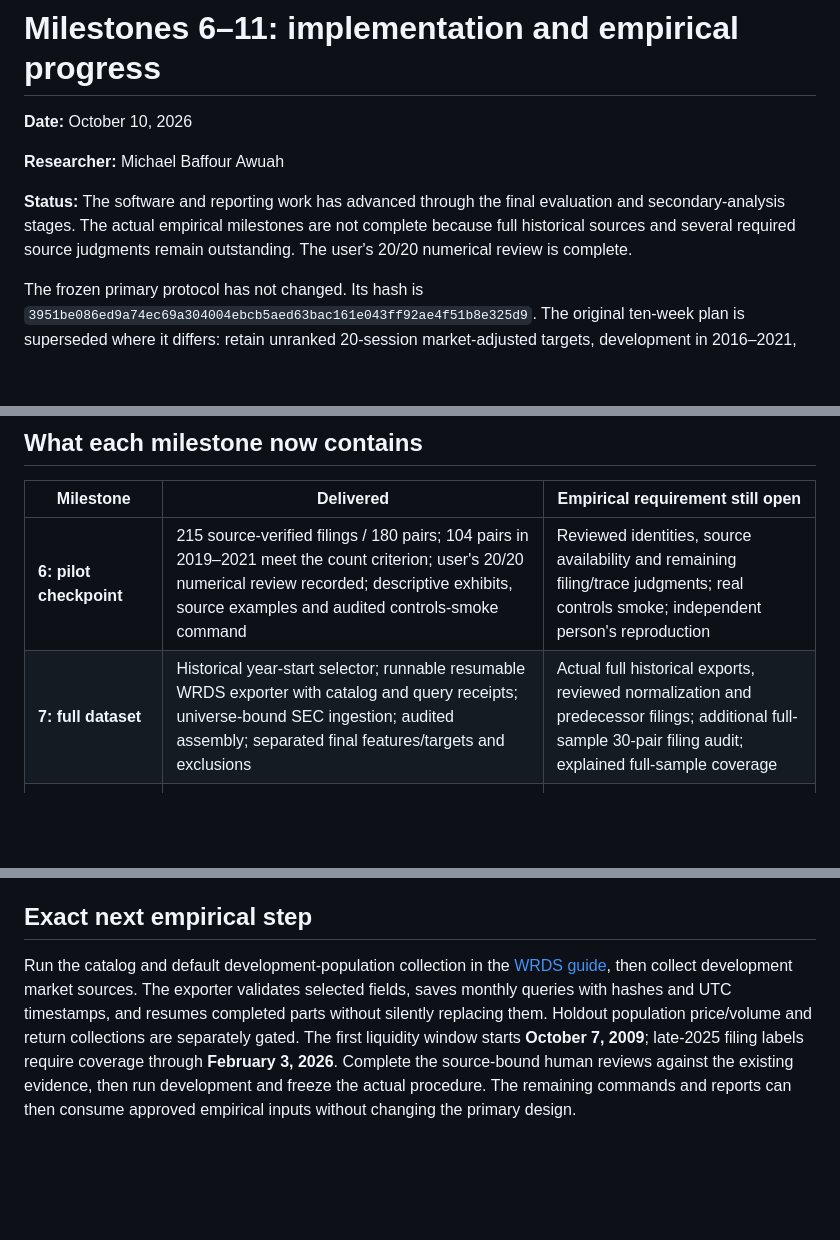
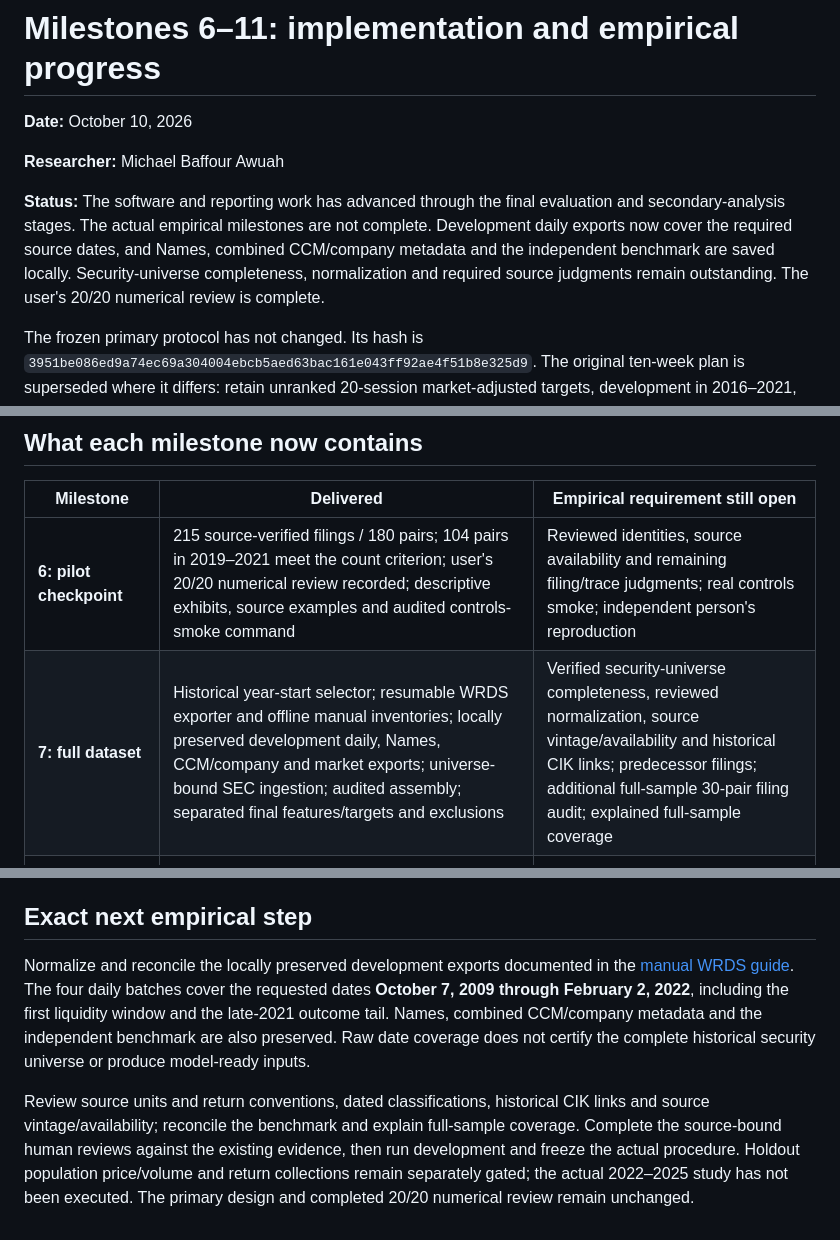
Before and after one commit to michaelbawuah/Disclosure-drift, a Markdown page: reports/MILESTONES_06_11.md, 3 parts joined by grey strips. Drawn GitHub-style; blank space fills up the shorter version.

```diff
--- a/reports/MILESTONES_06_11.md
+++ b/reports/MILESTONES_06_11.md
@@ -6,8 +6,10 @@
 
 **Status:** The software and reporting work has advanced through the final
 evaluation and secondary-analysis stages. The actual empirical milestones are
-not complete because full historical sources and several required source judgments
-remain outstanding. The user's 20/20 numerical review is complete.
+not complete. Development daily exports now cover the required source dates,
+and Names, combined CCM/company metadata and the independent benchmark are saved
+locally. Security-universe completeness, normalization and required source
+judgments remain outstanding. The user's 20/20 numerical review is complete.
 
 The frozen primary protocol has not changed. Its hash is
 `3951be086ed9a74ec69a304004ebcb5aed63bac161e043ff92ae4f51b8e325d9`.
@@ -20,7 +22,7 @@ in 2022–2025, and paired three-/six-month reference-month blocks.
 | Milestone | Delivered | Empirical requirement still open |
 |---|---|---|
 | **6: pilot checkpoint** | 215 source-verified filings / 180 pairs; 104 pairs in 2019–2021 meet the count criterion; user's 20/20 numerical review recorded; descriptive exhibits, source examples and audited controls-smoke command | Reviewed identities, source availability and remaining filing/trace judgments; real controls smoke; independent person's reproduction |
-| **7: full dataset** | Historical year-start selector; runnable resumable WRDS exporter with catalog and query receipts; universe-bound SEC ingestion; audited assembly; separated final features/targets and exclusions | Actual full historical exports, reviewed normalization and predecessor filings; additional full-sample 30-pair filing audit; explained full-sample coverage |
+| **7: full dataset** | Historical year-start selector; resumable WRDS exporter and offline manual inventories; locally preserved development daily, Names, CCM/company and market exports; universe-bound SEC ingestion; audited assembly; separated final features/targets and exclusions | Verified security-universe completeness, reviewed normalization, source vintage/availability and historical CIK links; predecessor filings; additional full-sample 30-pair filing audit; explained full-sample coverage |
 | **8: development and freeze** | Eight primary configurations over six development folds; six ablation subsets; actual MiniLM execution on 155 real filings / 135 pairs with full token coverage and numerical checks; code/data/review/selection freeze | Approved empirical development, human semantic example review, and a freeze of actual choices/evidence |
 | **9: final evaluation** | Four annual mature-label refits; paired incremental R-squared; 2,000-draw three-/six-month intervals; exact prediction artifacts; durable access ledger and changed-freeze refusal | Execute the approved freeze on the actual 2022–2025 observations; report the measured result |
 | **10: robustness** | Year/month/leave-one-year-out diagnostics; fixed size/industry groups; six frozen ablations; source-linked failures; independent delay rebuild APIs; descriptive paragraph comparison; verified-run orchestration | Execute all declared checks on empirical predictions and independently rebuilt delay data; inspect real cases; interpret limitations |
@@ -141,13 +143,18 @@ and matching source audit. Licensed market rows remain excluded from Git.
 
 ## Exact next empirical step
 
-Run the catalog and default development-population collection in the
-[WRDS guide](../docs/wrds_full_export.md), then collect development market sources.
-The exporter validates selected fields, saves monthly queries with hashes and
-UTC timestamps, and resumes completed parts without silently replacing them.
-Holdout population price/volume and return collections are separately gated.
-The first liquidity window starts **October 7, 2009**; late-2025 filing labels
-require coverage through **February 3, 2026**. Complete the source-bound human
-reviews against the existing evidence, then run development and freeze the
-actual procedure. The remaining commands and reports can then consume approved
-empirical inputs without changing the primary design.
+Normalize and reconcile the locally preserved development exports documented in
+the [manual WRDS guide](../docs/wrds_daypass_export.md). The four daily batches
+cover the requested dates **October 7, 2009 through February 2, 2022**, including
+the first liquidity window and the late-2021 outcome tail. Names, combined
+CCM/company metadata and the independent benchmark are also preserved. Raw date
+coverage does not certify the complete historical security universe or produce
+model-ready inputs.
+
+Review source units and return conventions, dated classifications, historical
+CIK links and source vintage/availability; reconcile the benchmark and explain
+full-sample coverage. Complete the source-bound human reviews against the
+existing evidence, then run development and freeze the actual procedure.
+Holdout population price/volume and return collections remain separately gated;
+the actual 2022–2025 study has not been executed. The primary design and completed
+20/20 numerical review remain unchanged.
```
Also changed, not shown: reports/RESEARCH_EXECUTION_UPDATE.md (+30 -15 lines).
